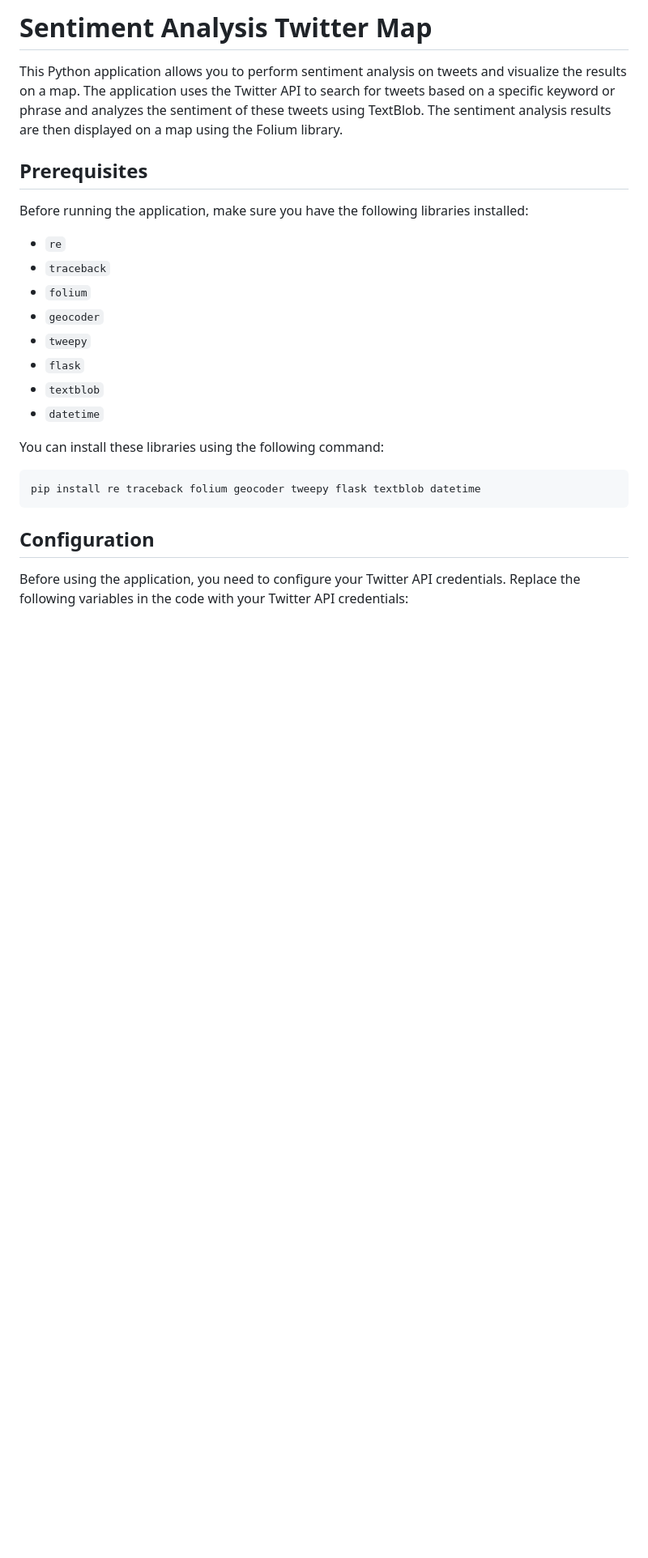
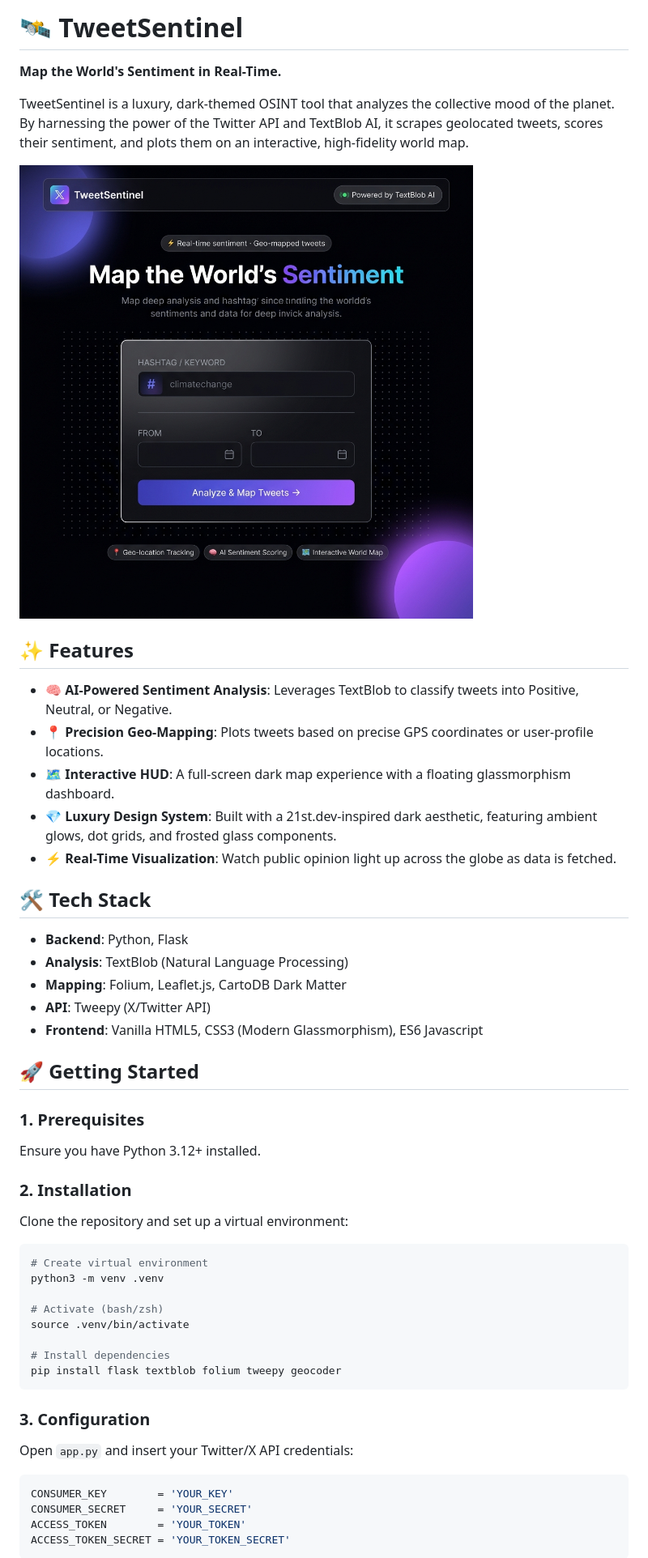
Before and after one commit to itsfarhan/LiveLocationTweets, a Markdown page: README.md, the part around one of its changes. Shown at 81% size. GitHub-like rendering; pictures changed too: static/img/mockup_home.png (added); blank space fills up the shorter version.

Commit message:
Update README and add UI mockups
Signed-off-by: itsfarhan <itsmefarhan09@gmail.com>

````diff
--- a/README.md
+++ b/README.md
@@ -1,27 +1,53 @@
-# Sentiment Analysis Twitter Map
+# 🛰️ TweetSentinel
 
-This Python application allows you to perform sentiment analysis on tweets and visualize the results on a map. The application uses the Twitter API to search for tweets based on a specific keyword or phrase and analyzes the sentiment of these tweets using TextBlob. The sentiment analysis results are then displayed on a map using the Folium library.
+**Map the World's Sentiment in Real-Time.**
 
-## Prerequisites
+TweetSentinel is a luxury, dark-themed OSINT tool that analyzes the collective mood of the planet. By harnessing the power of the Twitter API and TextBlob AI, it scrapes geolocated tweets, scores their sentiment, and plots them on an interactive, high-fidelity world map.
 
-Before running the application, make sure you have the following libraries installed:
+![TweetSentinel Homepage](static/img/mockup_home.png)
 
-- `re`
-- `traceback`
-- `folium`
-- `geocoder`
-- `tweepy`
-- `flask`
-- `textblob`
-- `datetime`
+## ✨ Features
 
-You can install these libraries using the following command:
+- 🧠 **AI-Powered Sentiment Analysis**: Leverages TextBlob to classify tweets into Positive, Neutral, or Negative.
+- 📍 **Precision Geo-Mapping**: Plots tweets based on precise GPS coordinates or user-profile locations.
+- 🗺️ **Interactive HUD**: A full-screen dark map experience with a floating glassmorphism dashboard.
+- 💎 **Luxury Design System**: Built with a 21st.dev-inspired dark aesthetic, featuring ambient glows, dot grids, and frosted glass components.
+- ⚡ **Real-Time Visualization**: Watch public opinion light up across the globe as data is fetched.
 
-```
-pip install re traceback folium geocoder tweepy flask textblob datetime
+## 🛠️ Tech Stack
+
+- **Backend**: Python, Flask
+- **Analysis**: TextBlob (Natural Language Processing)
+- **Mapping**: Folium, Leaflet.js, CartoDB Dark Matter
+- **API**: Tweepy (X/Twitter API)
+- **Frontend**: Vanilla HTML5, CSS3 (Modern Glassmorphism), ES6 Javascript
+
+## 🚀 Getting Started
+
+### 1. Prerequisites
+Ensure you have Python 3.12+ installed.
+
+### 2. Installation
+Clone the repository and set up a virtual environment:
+
+```bash
+# Create virtual environment
+python3 -m venv .venv
+
+# Activate (bash/zsh)
+source .venv/bin/activate
+
+# Install dependencies
+pip install flask textblob folium tweepy geocoder
 ```
 
-## Configuration
+### 3. Configuration
+Open `app.py` and insert your Twitter/X API credentials:
 
-Before using the application, you need to configure your Twitter API credentials. Replace the following variables in the code with your Twitter API credentials:
+```python
+CONSUMER_KEY        = 'YOUR_KEY'
+CONSUMER_SECRET     = 'YOUR_SECRET'
+ACCESS_TOKEN        = 'YOUR_TOKEN'
+ACCESS_TOKEN_SECRET = 'YOUR_TOKEN_SECRET'
+```
 
````
Also changed, not shown: other parts of README.md (+15 -15 lines), static/img/mockup_map.png (added).
